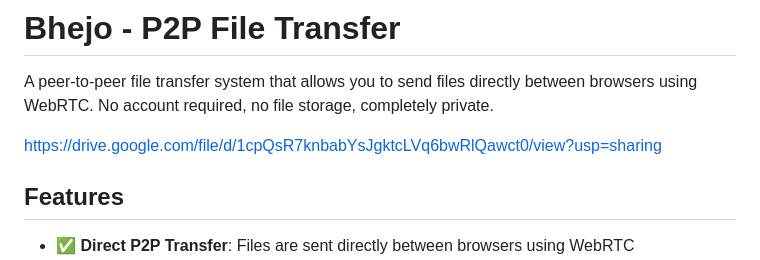
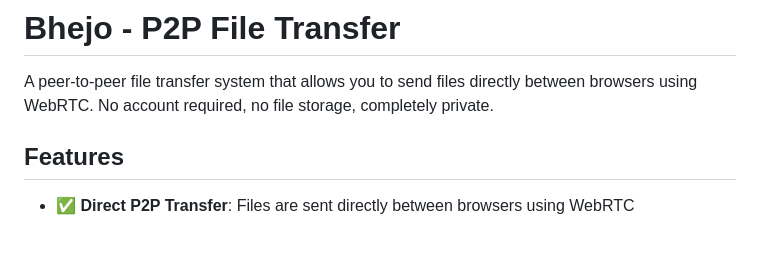
Before and after one commit to git-lakshy/bhejo, a Markdown page: README.md, the part around the change. Drawn GitHub-style; blank space fills up the shorter version.

```diff
--- a/README.md
+++ b/README.md
@@ -2,7 +2,6 @@
 
 A peer-to-peer file transfer system that allows you to send files directly between browsers using WebRTC. No account required, no file storage, completely private.
 
-https://drive.google.com/file/d/1cpQsR7knbabYsJgktcLVq6bwRlQawct0/view?usp=sharing
 
 ## Features
 
```
